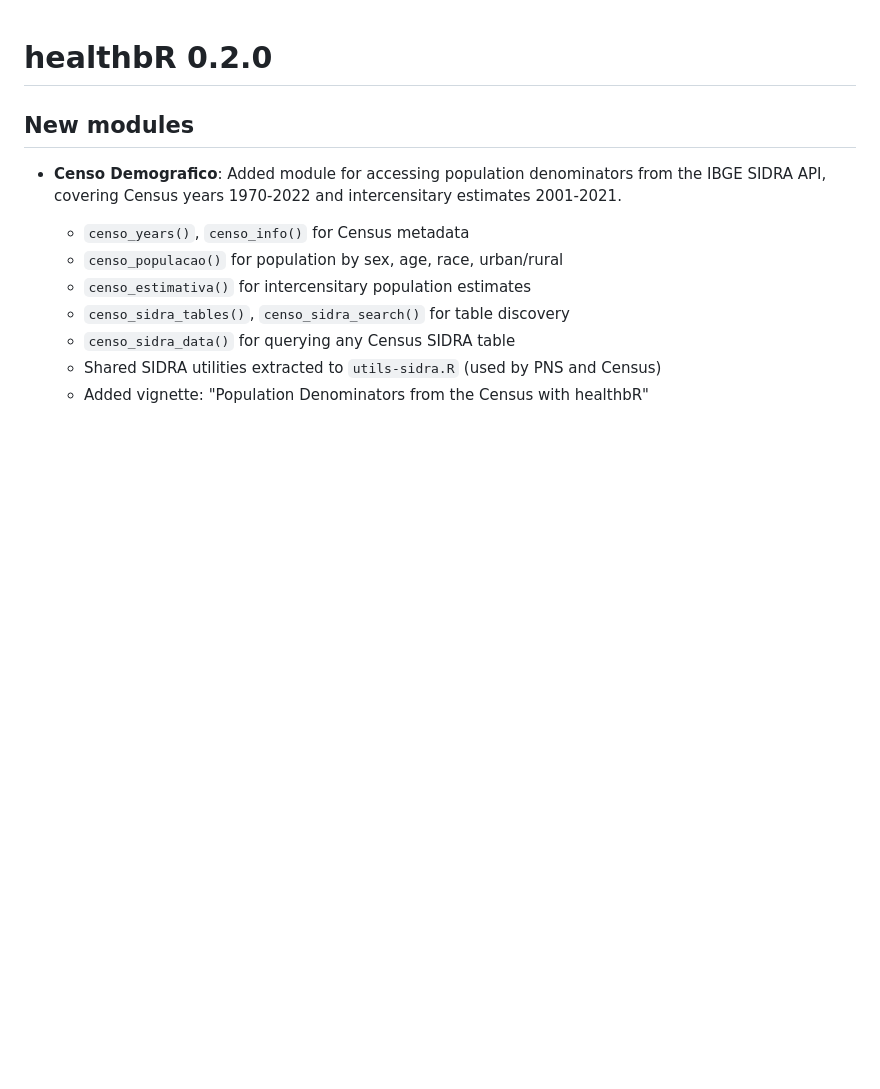
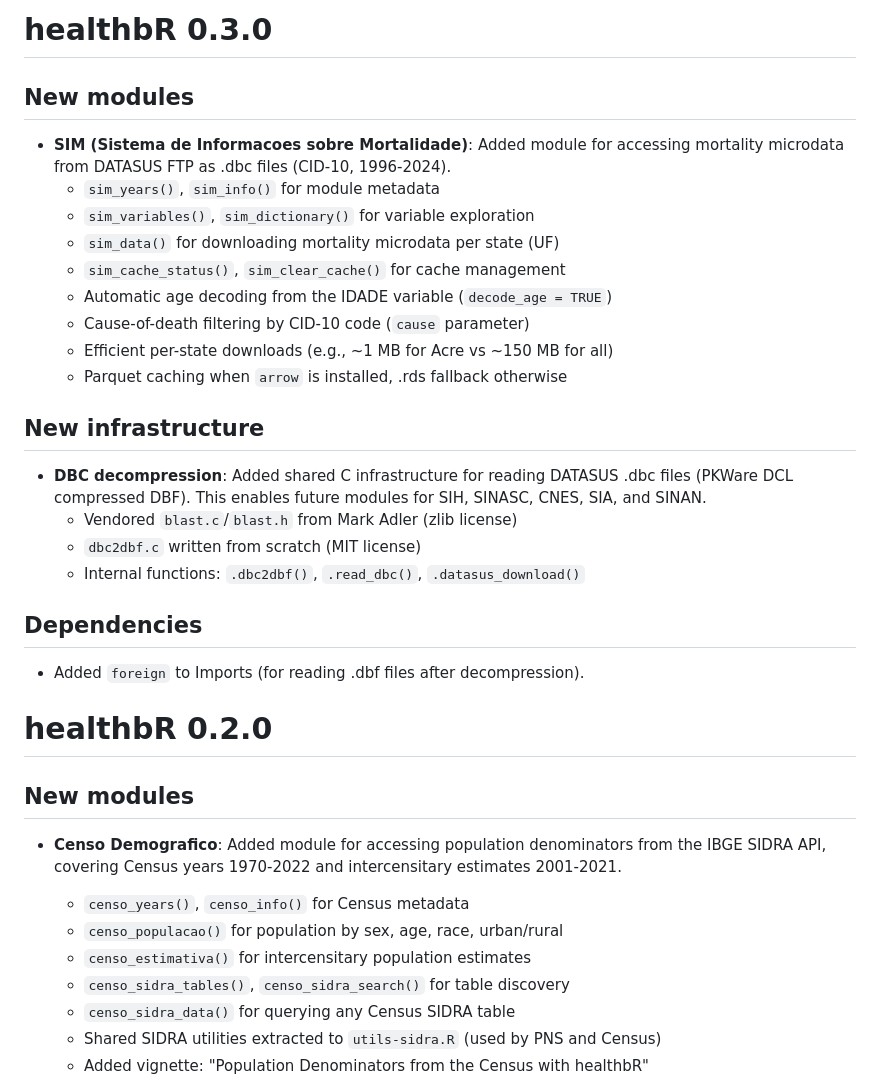
Before and after one commit to SidneyBissoli/healthbR, a Markdown page: NEWS.md, the part around the change. Rendered like a GitHub page; blank space fills up the shorter version.

Commit message:
docs: update NEWS.md with SIM module and DBC infrastructure
Co-Authored-By: Claude Opus 4.6 <noreply@anthropic.com>

```diff
--- a/NEWS.md
+++ b/NEWS.md
@@ -1,3 +1,32 @@
+# healthbR 0.3.0
+
+## New modules
+
+* **SIM (Sistema de Informacoes sobre Mortalidade)**: Added module for
+  accessing mortality microdata from DATASUS FTP as .dbc files (CID-10,
+  1996-2024).
+  - `sim_years()`, `sim_info()` for module metadata
+  - `sim_variables()`, `sim_dictionary()` for variable exploration
+  - `sim_data()` for downloading mortality microdata per state (UF)
+  - `sim_cache_status()`, `sim_clear_cache()` for cache management
+  - Automatic age decoding from the IDADE variable (`decode_age = TRUE`)
+  - Cause-of-death filtering by CID-10 code (`cause` parameter)
+  - Efficient per-state downloads (e.g., ~1 MB for Acre vs ~150 MB for all)
+  - Parquet caching when `arrow` is installed, .rds fallback otherwise
+
+## New infrastructure
+
+* **DBC decompression**: Added shared C infrastructure for reading DATASUS
+  .dbc files (PKWare DCL compressed DBF). This enables future modules for
+  SIH, SINASC, CNES, SIA, and SINAN.
+  - Vendored `blast.c`/`blast.h` from Mark Adler (zlib license)
+  - `dbc2dbf.c` written from scratch (MIT license)
+  - Internal functions: `.dbc2dbf()`, `.read_dbc()`, `.datasus_download()`
+
+## Dependencies
+
+* Added `foreign` to Imports (for reading .dbf files after decompression).
+
 # healthbR 0.2.0
 
 ## New modules
```
